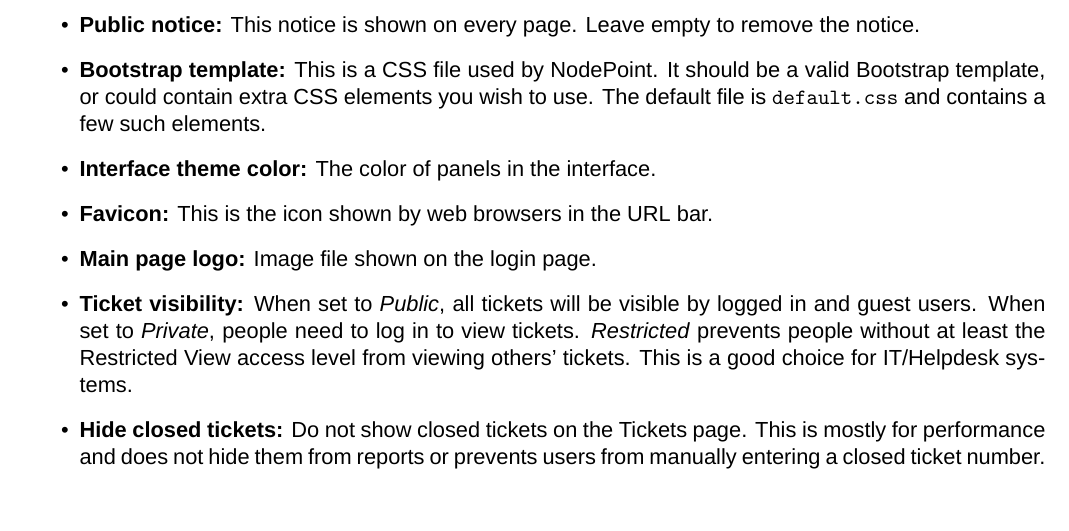
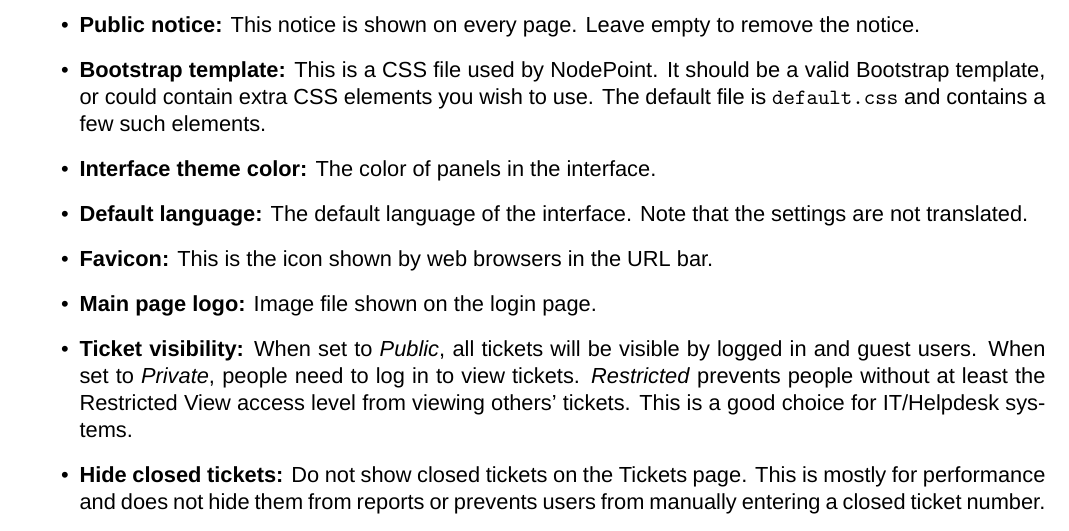
Before and after one commit to dendory/NodePoint, a LaTeX document (src/manual/manual.tex): part of page 10 of 26, cut so that both start at the same text. Compiled offline with XeLaTeX; a missing font is replaced by an installed copy or a similar font.

Commit message:
Started localization work

```diff
--- a/src/manual/manual.tex
+++ b/src/manual/manual.tex
@@ -318,6 +318,7 @@ These are the configuration options for NodePoint. They have to be defined durin
 \item \textbf{Public notice:} This notice is shown on every page. Leave empty to remove the notice.
 \item \textbf{Bootstrap template:} This is a CSS file used by NodePoint. It should be a valid Bootstrap template, or could contain extra CSS elements you wish to use. The default file is \texttt{default.css} and contains a few such elements.
 \item \textbf{Interface theme color:} The color of panels in the interface.
+\item \textbf{Default language:} The default language of the interface. Note that the settings are not translated.
 \item \textbf{Favicon:} This is the icon shown by web browsers in the URL bar.
 \item \textbf{Main page logo:} Image file shown on the login page.
 \item \textbf{Ticket visibility:} When set to \textit{Public}, all tickets will be visible by logged in and guest users. When set to \textit{Private}, people need to log in to view tickets. \textit{Restricted} prevents people without at least the Restricted View access level from viewing others' tickets. This is a good choice for IT/Helpdesk systems.
```
Also changed, not shown: src/manual/manual.pdf, 4 other files.
